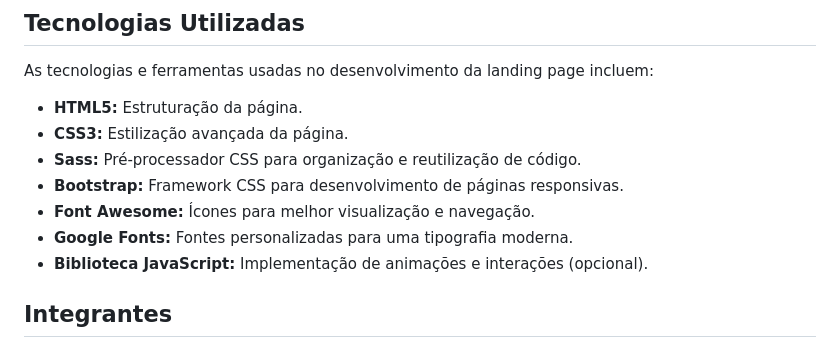
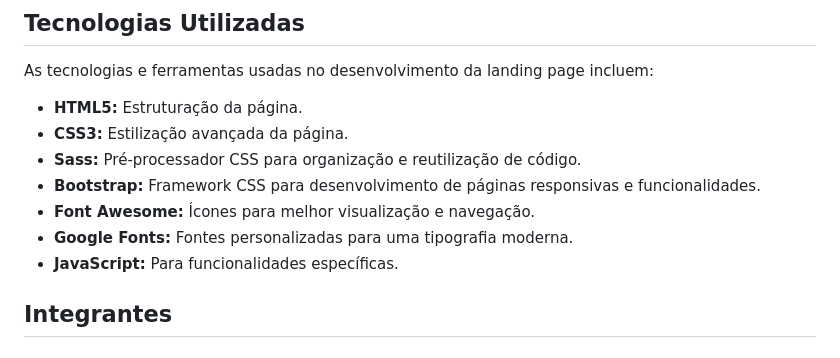
Before and after one commit to peguidotte/melodia, a Markdown page: README.md, the part around the change. Rendered like a GitHub page.

```diff
--- a/README.md
+++ b/README.md
@@ -28,10 +28,10 @@ As tecnologias e ferramentas usadas no desenvolvimento da landing page incluem:
 - **HTML5:** Estruturação da página.
 - **CSS3:** Estilização avançada da página.
 - **Sass:** Pré-processador CSS para organização e reutilização de código.
-- **Bootstrap:** Framework CSS para desenvolvimento de páginas responsivas.
+- **Bootstrap:** Framework CSS para desenvolvimento de páginas responsivas e funcionalidades.
 - **Font Awesome:** Ícones para melhor visualização e navegação.
 - **Google Fonts:** Fontes personalizadas para uma tipografia moderna.
-- **Biblioteca JavaScript:** Implementação de animações e interações (opcional).
+- **JavaScript:** Para funcionalidades específicas.
 
 <section id="integrantes">
     <article>
```
